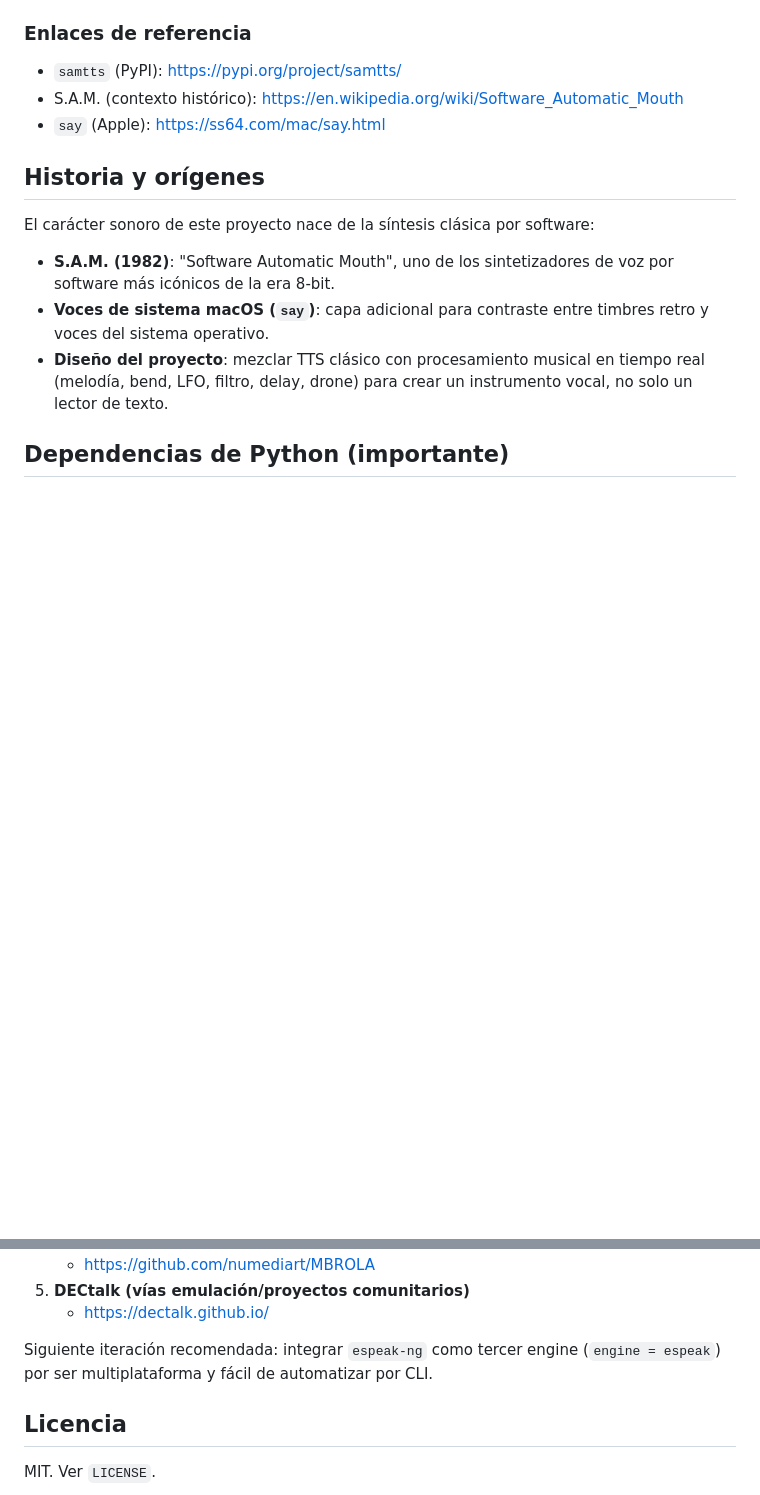
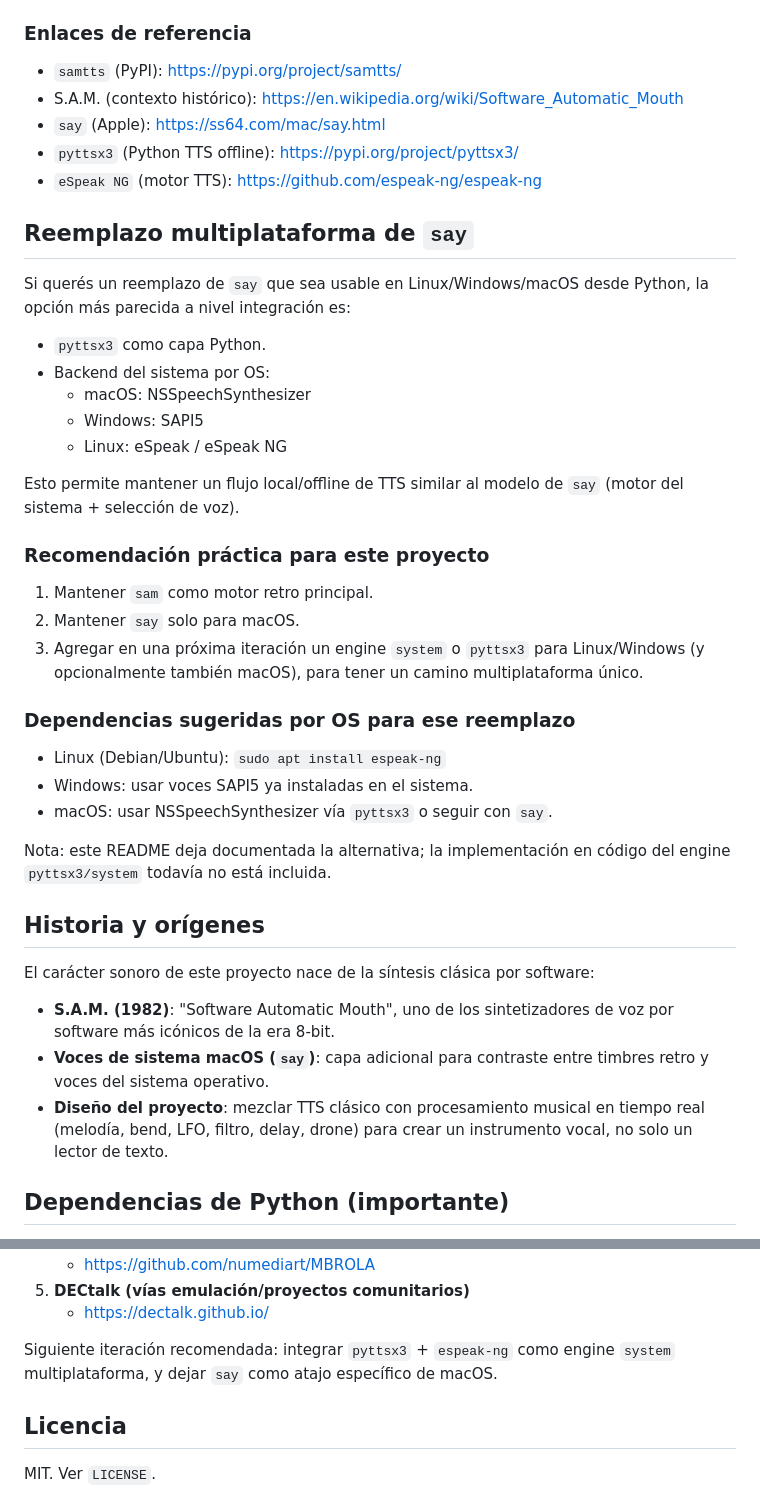
Before and after one commit to vlasvlasvlas/text2synth, a Markdown page: README.md, 2 parts joined by grey strips. Drawn GitHub-style; blank space fills up the shorter version.

Commit message:
docs: add cross-platform replacement guidance for macOS say

```diff
--- a/README.md
+++ b/README.md
@@ -27,6 +27,34 @@ Actualmente hay **2 motores**:
 - `samtts` (PyPI): [https://pypi.org/project/samtts/](https://pypi.org/project/samtts/)
 - S.A.M. (contexto histórico): [https://en.wikipedia.org/wiki/Software_Automatic_Mouth](https://en.wikipedia.org/wiki/Software_Automatic_Mouth)
 - `say` (Apple): [https://ss64.com/mac/say.html](https://ss64.com/mac/say.html)
+- `pyttsx3` (Python TTS offline): [https://pypi.org/project/pyttsx3/](https://pypi.org/project/pyttsx3/)
+- `eSpeak NG` (motor TTS): [https://github.com/espeak-ng/espeak-ng](https://github.com/espeak-ng/espeak-ng)
+
+## Reemplazo multiplataforma de `say`
+
+Si querés un reemplazo de `say` que sea usable en Linux/Windows/macOS desde Python, la opción más parecida a nivel integración es:
+
+- `pyttsx3` como capa Python.
+- Backend del sistema por OS:
+  - macOS: NSSpeechSynthesizer
+  - Windows: SAPI5
+  - Linux: eSpeak / eSpeak NG
+
+Esto permite mantener un flujo local/offline de TTS similar al modelo de `say` (motor del sistema + selección de voz).
+
+### Recomendación práctica para este proyecto
+
+1. Mantener `sam` como motor retro principal.
+2. Mantener `say` solo para macOS.
+3. Agregar en una próxima iteración un engine `system` o `pyttsx3` para Linux/Windows (y opcionalmente también macOS), para tener un camino multiplataforma único.
+
+### Dependencias sugeridas por OS para ese reemplazo
+
+- Linux (Debian/Ubuntu): `sudo apt install espeak-ng`
+- Windows: usar voces SAPI5 ya instaladas en el sistema.
+- macOS: usar NSSpeechSynthesizer vía `pyttsx3` o seguir con `say`.
+
+Nota: este README deja documentada la alternativa; la implementación en código del engine `pyttsx3/system` todavía no está incluida.
 
 ## Historia y orígenes
 
@@ -234,7 +262,7 @@ Motores históricos que podés evaluar para ampliar el proyecto:
 5. **DECtalk (vías emulación/proyectos comunitarios)**
    - [https://dectalk.github.io/](https://dectalk.github.io/)
 
-Siguiente iteración recomendada: integrar `espeak-ng` como tercer engine (`engine = espeak`) por ser multiplataforma y fácil de automatizar por CLI.
+Siguiente iteración recomendada: integrar `pyttsx3` + `espeak-ng` como engine `system` multiplataforma, y dejar `say` como atajo específico de macOS.
 
 ## Licencia
 
```
